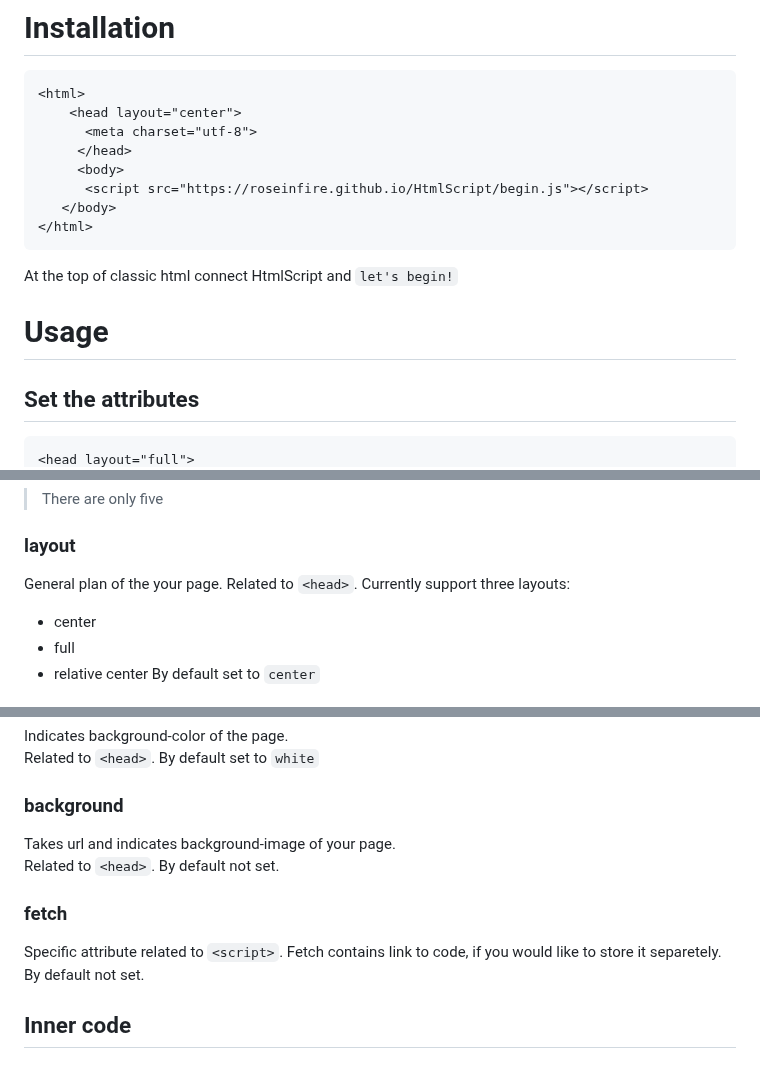
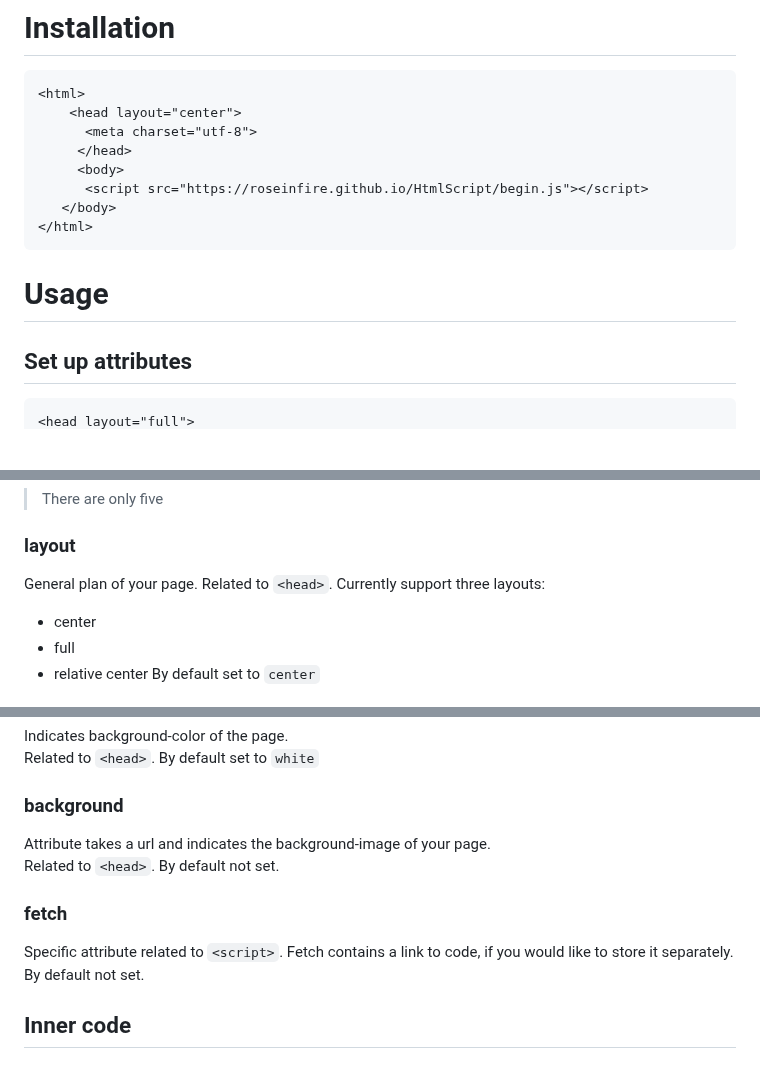
Before and after one commit to Roseinfire/HtmlS, a Markdown page: README.md, 3 parts joined by grey strips. Rendered like a GitHub page; blank space fills up the shorter version.

````diff
--- a/README.md
+++ b/README.md
@@ -21,9 +21,9 @@ Writen to be `more` `flexible` and more `comfortable`
    </body>
 </html>
 ```
-At the top of classic html connect HtmlScript and `let's begin!`
+
 
 # Usage
-## Set the attributes
+## Set up attributes
 ```HTML
 <head layout="full">
@@ -32,7 +32,7 @@ At the top of classic html connect HtmlScript and `let's begin!`
 ```
 > There are only five
 ### layout
-General plan of the your page. Related to `<head>`.
+General plan of your page. Related to `<head>`.
 Currently support three layouts:
 * center
 * full
@@ -47,11 +47,11 @@ By default set to `border-radius: 15px; border: 1px dotted`
 Indicates background-color of the page.<br>
 Related to `<head>`. By default set to `white`
 ### background
-Takes url and indicates background-image of your page. <br>
+Attribute takes a url and indicates the background-image of your page. <br>
 Related to `<head>`. By default not set.
 ### fetch
 Specific attribute related to `<script>`.
-Fetch contains link to code, if you would like to store it separetely.
+Fetch contains a link to code, if you would like to store it separately.
 By default not set.
 
 ## Inner code
````
Also changed, not shown: other parts of README.md (+25 -25 lines).
